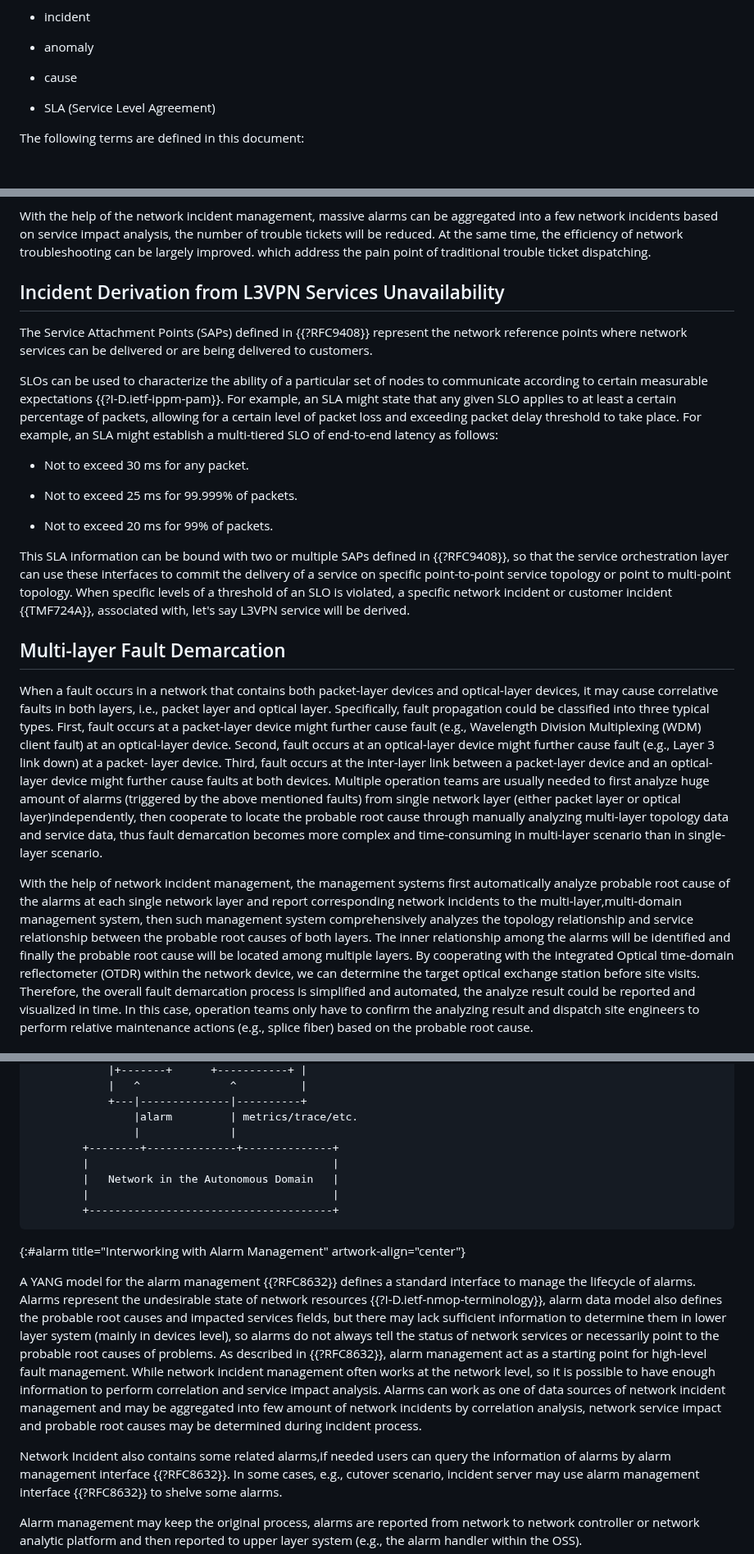
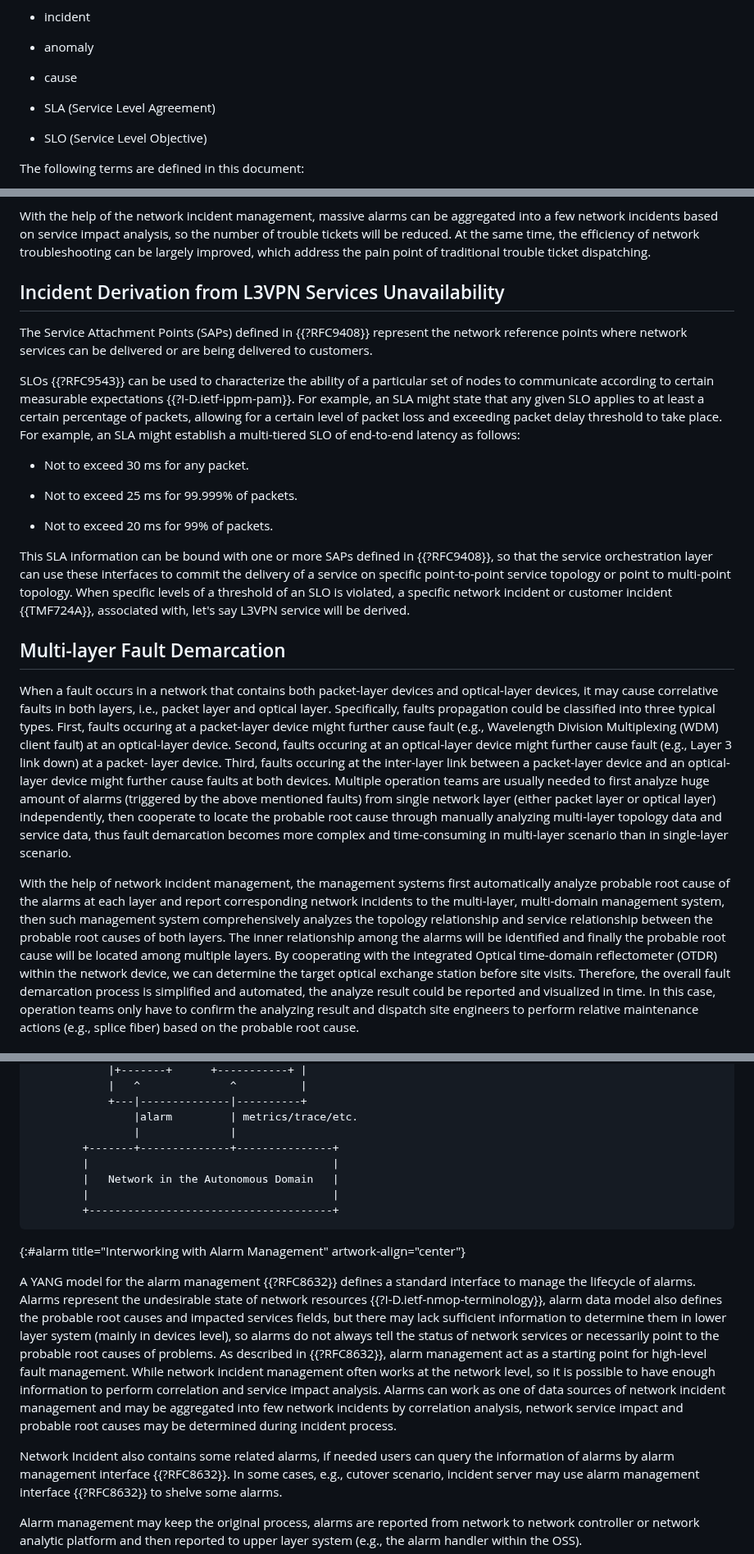
Before and after one commit to ietf-wg-nmop/draft-ietf-nmop-network-incident-yang, a Markdown page: draft-ietf-nmop-network-incident-yang.md, 3 parts joined by grey strips. Shown at 82% size. GitHub-like rendering; blank space fills up the shorter version.

```diff
--- a/draft-ietf-nmop-network-incident-yang.md
+++ b/draft-ietf-nmop-network-incident-yang.md
@@ -210,6 +210,8 @@ and are not redefined here:
 
 *  SLA (Service Level Agreement)
 
+*  SLO (Service Level Objective)
+
 The following terms are defined in this document:
 
 Service impact analysis:
@@ -299,9 +301,9 @@ conventional working situations.
 
 With the help of the network incident management, massive alarms can
 be aggregated into a few network incidents based on service impact
-analysis, the number of trouble tickets will be reduced.
+analysis, so the number of trouble tickets will be reduced.
 At the same time, the efficiency of network troubleshooting can be
-largely improved. which address the pain point of traditional trouble
+largely improved, which address the pain point of traditional trouble
 ticket dispatching.
 
 ## Incident Derivation from L3VPN Services Unavailability
@@ -310,7 +312,7 @@ The Service Attachment Points (SAPs) defined in {{?RFC9408}} represent the
 network reference points where network services can be delivered or are being delivered to
 customers.
 
-SLOs can be used to characterize the ability of a particular set of
+SLOs {{?RFC9543}} can be used to characterize the ability of a particular set of
 nodes to communicate according to certain measurable expectations
 {{?I-D.ietf-ippm-pam}}.  For example, an SLA might state that any given
 SLO applies to at least a certain percentage of packets, allowing for
@@ -324,7 +326,7 @@ of end-to-end latency as follows:
 
 *  Not to exceed 20 ms for 99% of packets.
 
-This SLA information can be bound with two or multiple SAPs defined in {{?RFC9408}},
+This SLA information can be bound with one or more SAPs defined in {{?RFC9408}},
 so that the service orchestration layer can use these interfaces to commit the
 delivery of a service on specific point-to-point service topology or point to
 multi-point topology. When specific levels of a threshold of an SLO is violated,
@@ -336,29 +338,29 @@ let's say L3VPN service will be derived.
 When a fault occurs in a network that contains both packet-layer
 devices and optical-layer devices, it may cause correlative faults in
 both layers, i.e., packet layer and optical layer.  Specifically,
-fault propagation could be classified into three typical types.
-First, fault occurs at a packet-layer device might further cause fault
+faults propagation could be classified into three typical types.
+First, faults occuring at a packet-layer device might further cause fault
 (e.g., Wavelength Division Multiplexing (WDM) client fault) at an
-optical-layer device.  Second, fault occurs at an optical-layer
+optical-layer device.  Second, faults occuring at an optical-layer
 device might further cause fault (e.g., Layer 3 link down) at a packet-
-layer device.  Third, fault occurs at the inter-layer link between a
+layer device.  Third, faults occuring at the inter-layer link between a
 packet-layer device and an optical-layer device might further cause
 faults at both devices.  Multiple operation teams are usually
 needed to first analyze huge amount of alarms (triggered by the above
 mentioned faults) from single network layer (either packet layer or
-optical layer)independently, then cooperate to locate the probable root cause
+optical layer) independently, then cooperate to locate the probable root cause
 through manually analyzing multi-layer topology data and service data,
 thus fault demarcation becomes more complex and time-consuming in
 multi-layer scenario than in single-layer scenario.
 
 With the help of network incident management, the management systems first
-automatically analyze probable root cause of the alarms at each single network
-layer and report corresponding network incidents to the multi-layer,multi-domain
+automatically analyze probable root cause of the alarms at each layer
+and report corresponding network incidents to the multi-layer, multi-domain
 management system, then such management system comprehensively analyzes the
 topology relationship and service relationship between the probable root causes of
 both layers.  The inner relationship among the alarms will be identified
-and finally the probable root cause will be located among multiple layers.  By
-cooperating with the integrated Optical time-domain reflectometer
+and finally the probable root cause will be located among multiple layers.
+By cooperating with the integrated Optical time-domain reflectometer
 (OTDR) within the network device, we can determine the target optical
 exchange station before site visits.  Therefore, the overall fault
 demarcation process is simplified and automated, the analyze result
@@ -465,7 +468,7 @@ A typical workflow of network incident management is as follows:
             +---|--------------|----------+
                 |alarm         | metrics/trace/etc.
                 |              |
-        +--------+--------------+--------------+
+        +-------+--------------+---------------+
         |                                      |
         |   Network in the Autonomous Domain   |
         |                                      |
@@ -485,10 +488,10 @@ for high-level fault management. While network incident management often
 works at the network level, so it is possible to have enough information
 to perform correlation and service impact analysis.  Alarms can work as
 one of data sources of network incident management and may be aggregated
-into few amount of network incidents by correlation analysis, network service
+into few network incidents by correlation analysis, network service
 impact and probable root causes may be determined during incident process.
 
-Network Incident also contains some related alarms,if needed users can query
+Network Incident also contains some related alarms, if needed users can query
 the information of alarms by alarm management interface {{?RFC8632}}.
 In some cases, e.g., cutover scenario, incident server may use alarm
 management interface {{?RFC8632}} to shelve some alarms.
```
Also changed, not shown: other parts of draft-ietf-nmop-network-incident-yang.md (+19 -18 lines).
